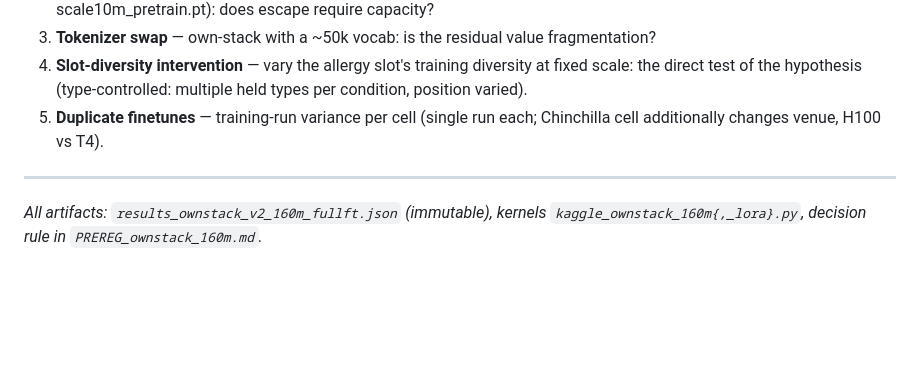
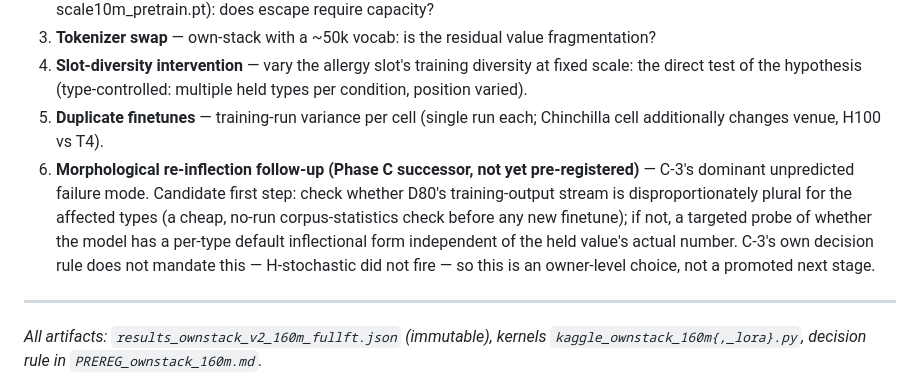
Before and after one commit to wwk5q8z6kk-bit/nano-lm, a Markdown page: papers/paper2_draft.md, the part around one of its changes. Rendered like a GitHub page; blank space fills up the shorter version.

```diff
--- a/papers/paper2_draft.md
+++ b/papers/paper2_draft.md
@@ -249,6 +302,13 @@ also changes venue — H100 vs T4).
    scale: the direct test of the hypothesis (type-controlled: multiple held types per condition, position varied).
 5. **Duplicate finetunes** — training-run variance per cell (single run each; Chinchilla
    cell additionally changes venue, H100 vs T4).
+6. **Morphological re-inflection follow-up (Phase C successor, not yet pre-registered)** —
+   C-3's dominant unpredicted failure mode. Candidate first step: check whether D80's
+   training-output stream is disproportionately plural for the affected types (a cheap,
+   no-run corpus-statistics check before any new finetune); if not, a targeted probe of
+   whether the model has a per-type default inflectional form independent of the held
+   value's actual number. C-3's own decision rule does not mandate this — H-stochastic
+   did not fire — so this is an owner-level choice, not a promoted next stage.
 
 ---
 *All artifacts: `results_ownstack_v2_160m_fullft.json` (immutable), kernels
```
Also changed, not shown: other parts of papers/paper2_draft.md (+54 -1 lines).
